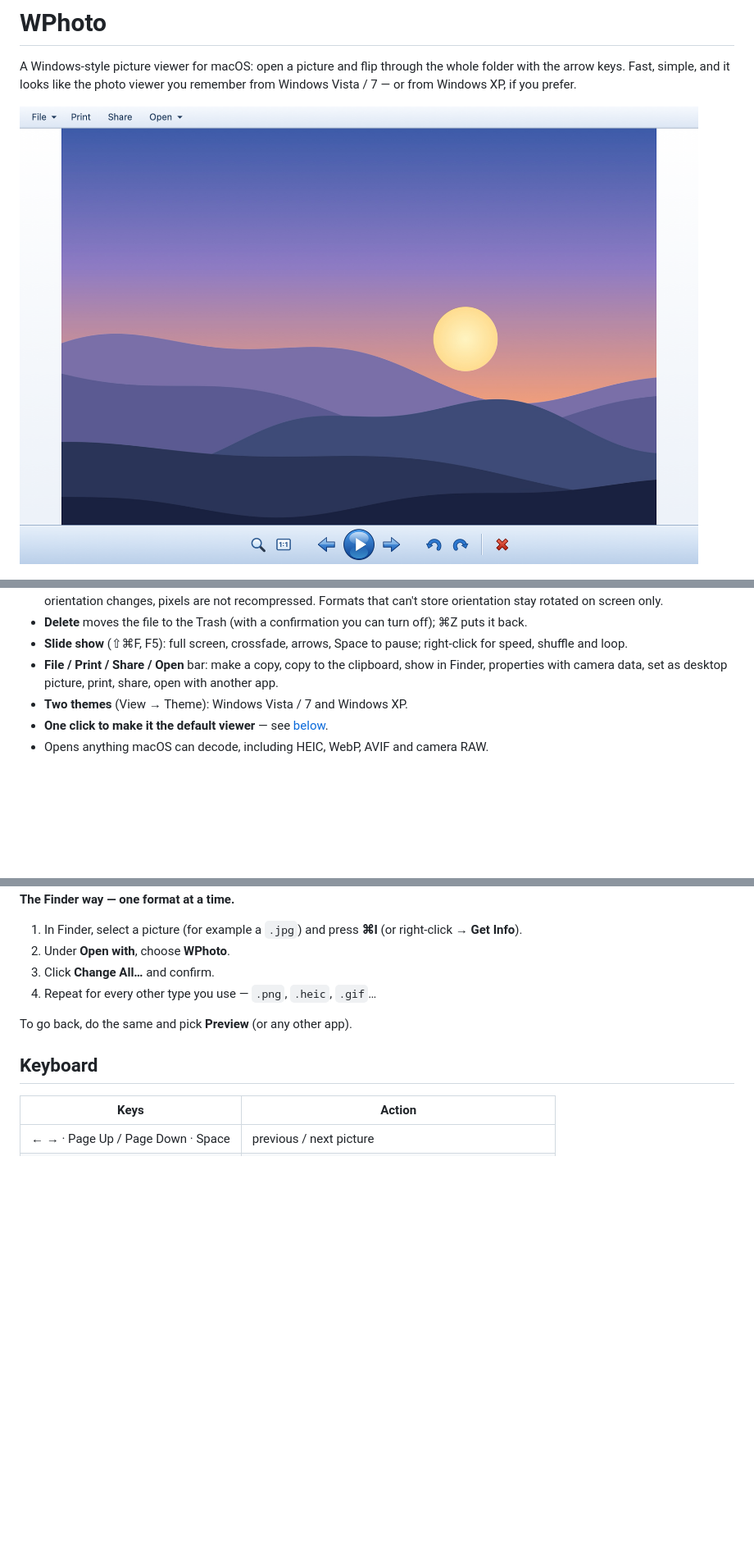
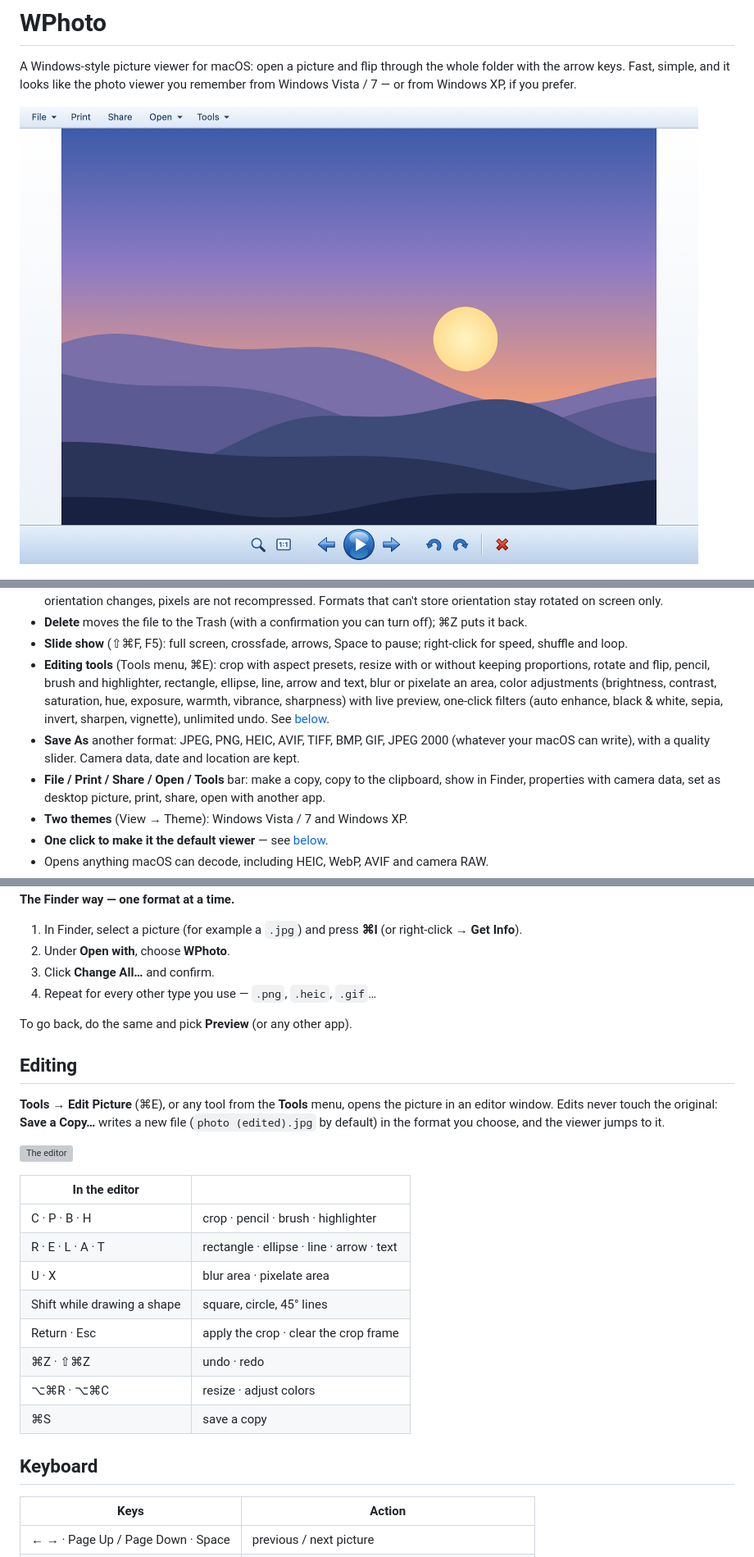
Before and after one commit to opewix/wphoto, a Markdown page: README.md, 3 parts joined by grey strips. Shown at 82% size. Drawn GitHub-style; pictures changed too: reference/window-vista.png; blank space fills up the shorter version; grey boxes are pictures that could not be loaded.

```diff
--- a/README.md
+++ b/README.md
@@ -25,7 +25,14 @@ or from Windows XP, if you prefer.
 - **Delete** moves the file to the Trash (with a confirmation you can turn off); ⌘Z puts it back.
 - **Slide show** (⇧⌘F, F5): full screen, crossfade, arrows, Space to pause; right-click for speed,
   shuffle and loop.
-- **File / Print / Share / Open** bar: make a copy, copy to the clipboard, show in Finder,
+- **Editing tools** (Tools menu, ⌘E): crop with aspect presets, resize with or without keeping
+  proportions, rotate and flip, pencil, brush and highlighter, rectangle, ellipse, line, arrow and
+  text, blur or pixelate an area, color adjustments (brightness, contrast, saturation, hue,
+  exposure, warmth, vibrance, sharpness) with live preview, one-click filters (auto enhance,
+  black & white, sepia, invert, sharpen, vignette), unlimited undo. See [below](#editing).
+- **Save As** another format: JPEG, PNG, HEIC, AVIF, TIFF, BMP, GIF, JPEG 2000 (whatever your macOS
+  can write), with a quality slider. Camera data, date and location are kept.
+- **File / Print / Share / Open / Tools** bar: make a copy, copy to the clipboard, show in Finder,
   properties with camera data, set as desktop picture, print, share, open with another app.
 - **Two themes** (View → Theme): Windows Vista / 7 and Windows XP.
 - **One click to make it the default viewer** — see [below](#make-wphoto-your-default-picture-viewer).
@@ -63,6 +70,25 @@ change, click **Use "WPhoto"**.
 
 To go back, do the same and pick **Preview** (or any other app).
 
+## Editing
+
+**Tools → Edit Picture** (⌘E), or any tool from the **Tools** menu, opens the picture in an editor
+window. Edits never touch the original: **Save a Copy…** writes a new file (`photo (edited).jpg`
+by default) in the format you choose, and the viewer jumps to it.
+
+![The editor](reference/editor.png)
+
+| In the editor | |
+|---|---|
+| C · P · B · H | crop · pencil · brush · highlighter |
+| R · E · L · A · T | rectangle · ellipse · line · arrow · text |
+| U · X | blur area · pixelate area |
+| Shift while drawing a shape | square, circle, 45° lines |
+| Return · Esc | apply the crop · clear the crop frame |
+| ⌘Z · ⇧⌘Z | undo · redo |
+| ⌥⌘R · ⌥⌘C | resize · adjust colors |
+| ⌘S | save a copy |
+
 ## Keyboard
 
 | Keys | Action |
```
Also changed, not shown: other parts of README.md (+3 -1 lines), PLAN.md (+24 -0 lines), 11 other files.
